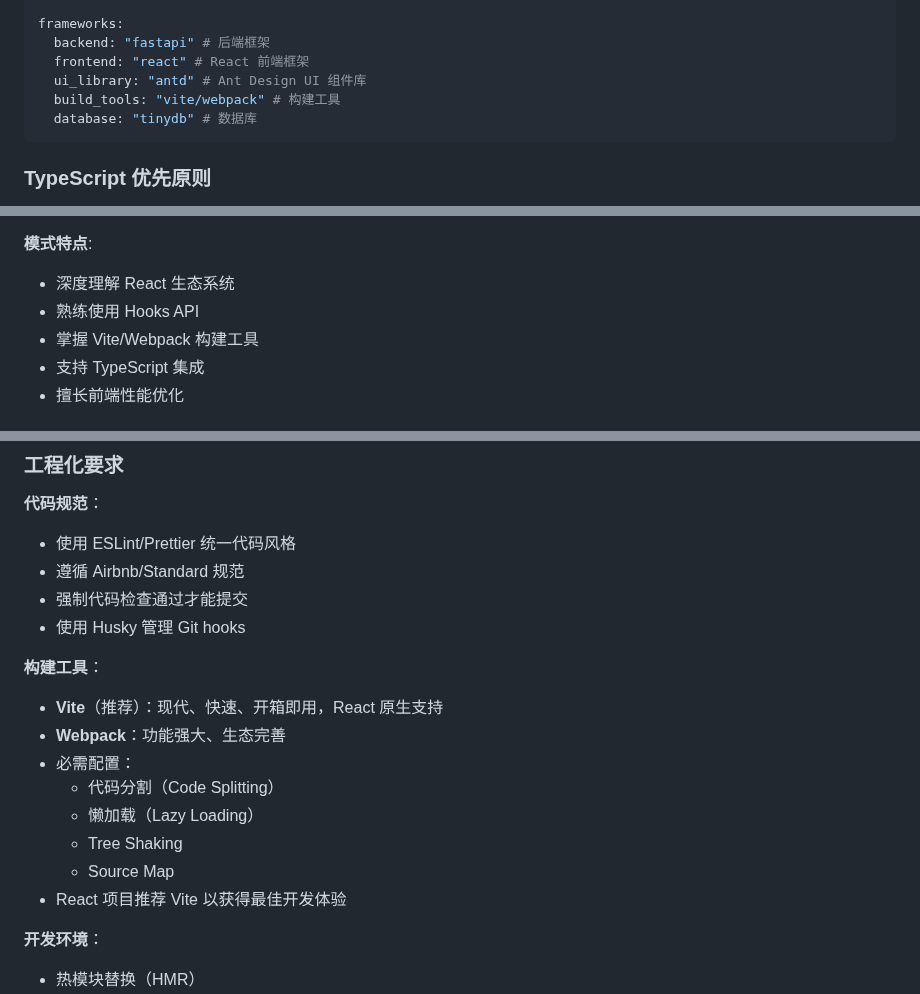
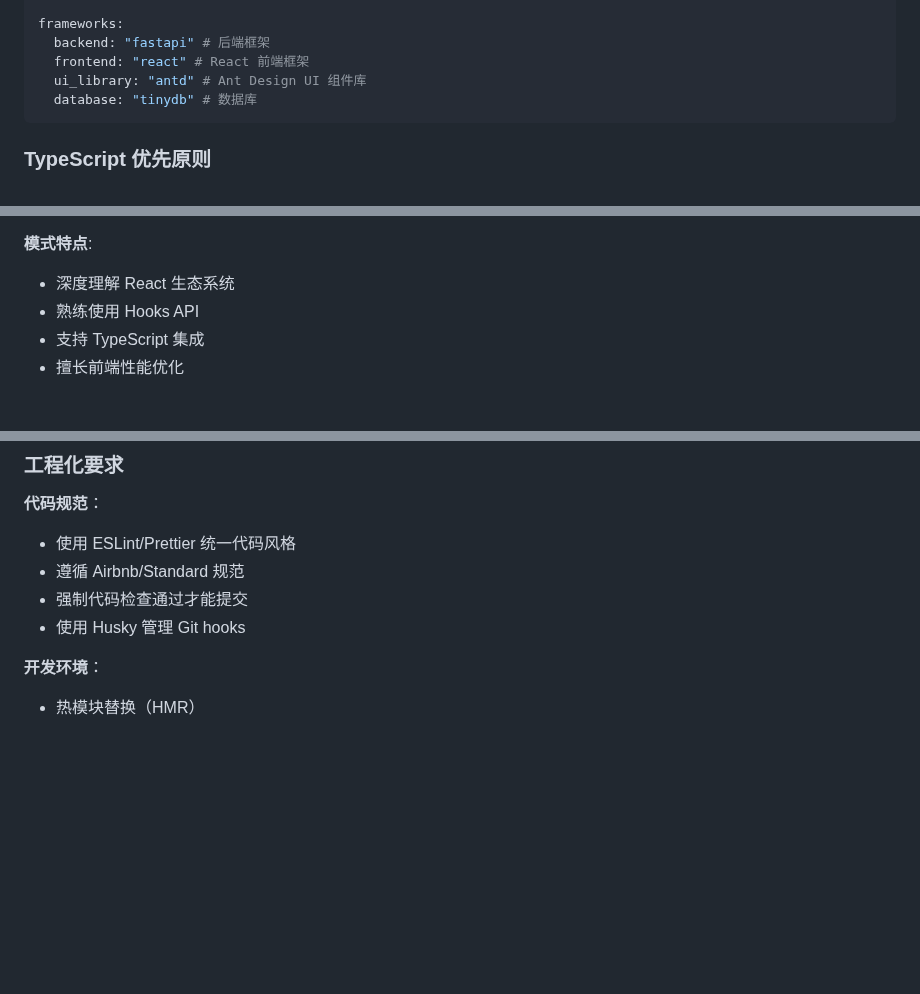
Before and after one commit to lazygophers/roo, a Markdown page: .roo/rules/base.md, 3 parts joined by grey strips. Drawn GitHub-style; blank space fills up the shorter version.

Commit message:
docs(.roo/rules/base.md): 移除构建工具相关内容
- 从配置部分删除了 build_tools 选项
- 从开发者技能要求中移除了对构建工具的掌握要求
- 删除了关于构建工具的详细说明部分

````diff
--- a/.roo/rules/base.md
+++ b/.roo/rules/base.md
@@ -81,7 +81,6 @@ frameworks:
   backend: "fastapi" # 后端框架
   frontend: "react" # React 前端框架
   ui_library: "antd" # Ant Design UI 组件库
-  build_tools: "vite/webpack" # 构建工具
   database: "tinydb" # 数据库
 ```
 
@@ -159,7 +158,6 @@ frameworks:
 
 - 深度理解 React 生态系统
 - 熟练使用 Hooks API
-- 掌握 Vite/Webpack 构建工具
 - 支持 TypeScript 集成
 - 擅长前端性能优化
 
@@ -226,17 +224,6 @@ frameworks:
 - 遵循 Airbnb/Standard 规范
 - 强制代码检查通过才能提交
 - 使用 Husky 管理 Git hooks
-
-**构建工具**：
-
-- **Vite**（推荐）：现代、快速、开箱即用，React 原生支持
-- **Webpack**：功能强大、生态完善
-- 必需配置：
-  - 代码分割（Code Splitting）
-  - 懒加载（Lazy Loading）
-  - Tree Shaking
-  - Source Map
-- React 项目推荐 Vite 以获得最佳开发体验
 
 **开发环境**：
 
````
